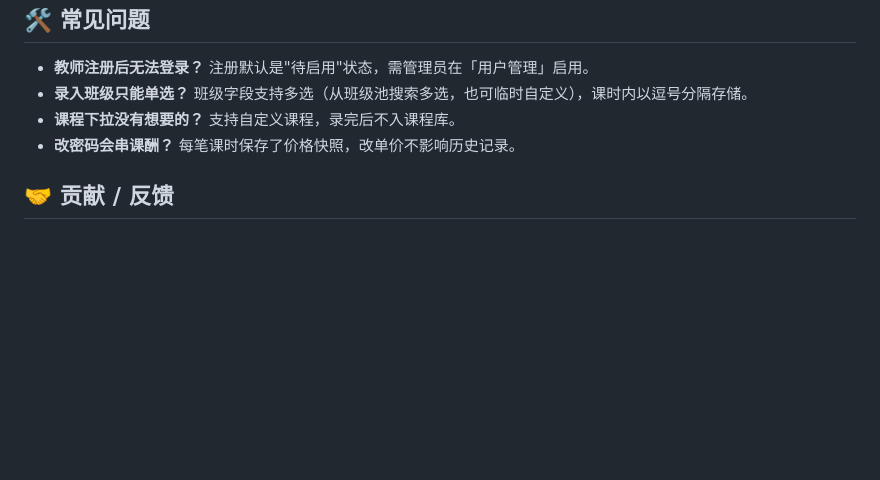
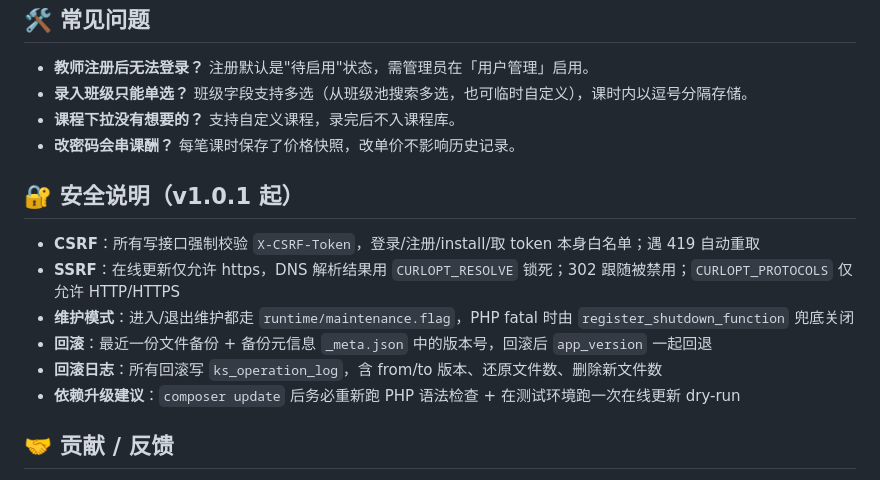
Before and after one commit to leeabc-gif/Class-Hours-Tracker-, a Markdown page: README.md, the part around one of its changes. Drawn GitHub-style; blank space fills up the shorter version.

```diff
--- a/README.md
+++ b/README.md
@@ -140,6 +143,15 @@ php -S 127.0.0.1:8000 -t public public/router.php
 - **课程下拉没有想要的？** 支持自定义课程，录完后不入课程库。
 - **改密码会串课酬？** 每笔课时保存了价格快照，改单价不影响历史记录。
 
+## 🔐 安全说明（v1.0.1 起）
+
+- **CSRF**：所有写接口强制校验 `X-CSRF-Token`，登录/注册/install/取 token 本身白名单；遇 419 自动重取
+- **SSRF**：在线更新仅允许 https，DNS 解析结果用 `CURLOPT_RESOLVE` 锁死；302 跟随被禁用；`CURLOPT_PROTOCOLS` 仅允许 HTTP/HTTPS
+- **维护模式**：进入/退出维护都走 `runtime/maintenance.flag`，PHP fatal 时由 `register_shutdown_function` 兜底关闭
+- **回滚**：最近一份文件备份 + 备份元信息 `_meta.json` 中的版本号，回滚后 `app_version` 一起回退
+- **回滚日志**：所有回滚写 `ks_operation_log`，含 from/to 版本、还原文件数、删除新文件数
+- **依赖升级建议**：`composer update` 后务必重新跑 PHP 语法检查 + 在测试环境跑一次在线更新 dry-run
+
 ## 🤝 贡献 / 反馈
 
 欢迎提交 Issue 与 Pull Request。贡献前请先阅读下方「数据模型与设计约定」，保持与现有命名（`ks_` 前缀、`created_at`/`updated_at` 时间戳等）一致。
```
Also changed, not shown: other parts of README.md (+32 -12 lines), PROJECT_CHANGELOG.md (added, +89 -0 lines), docs/online_update.md (added, +132 -0 lines).
